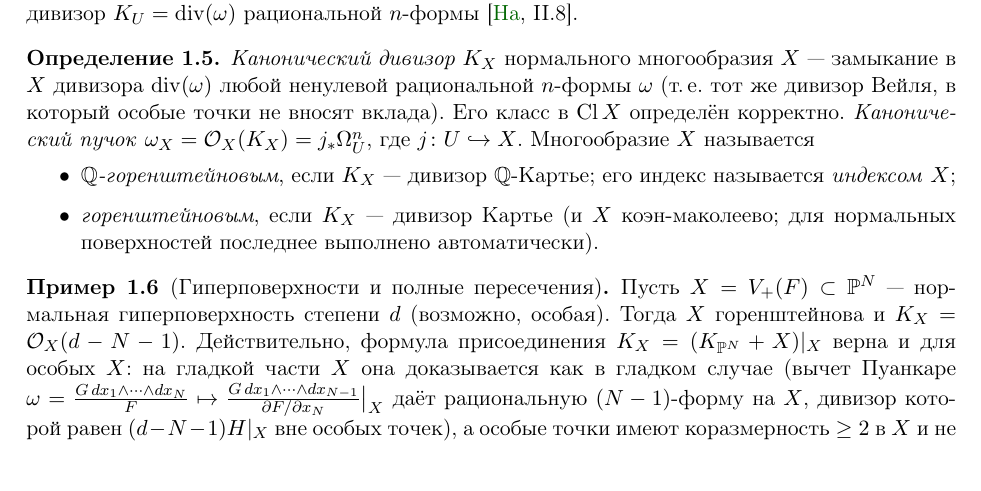
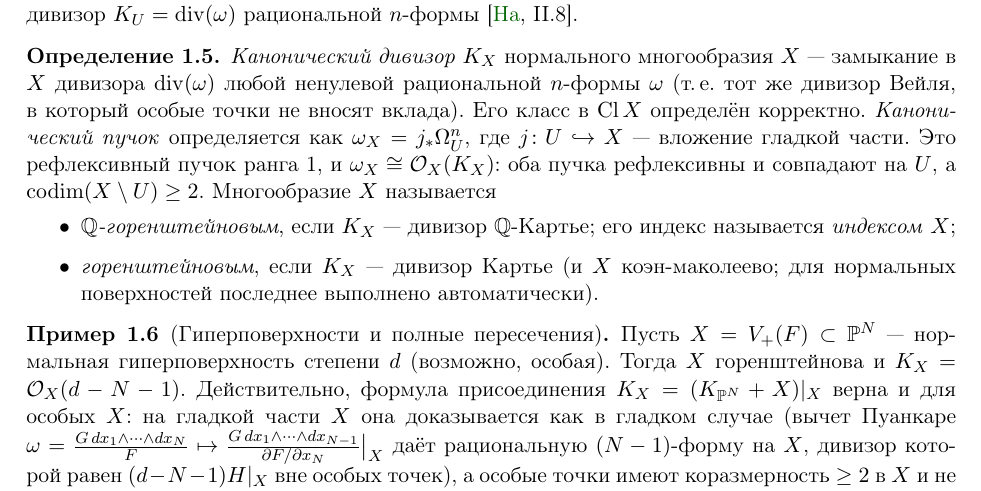
Before and after one commit to NeuroWorknotNeo/Leo, a LaTeX document (Drafts/K-Stability and K-Moduli/Coursework/cubic-surfaces-beyond.tex): part of page 5 of 59, cut so that both start at the same text. Compiled offline with pdfLaTeX.

Commit message:
Coursework: определение канонического пучка ω_X = j_*Ω^n_U
Co-Authored-By: Claude Opus 5.5 <noreply@anthropic.com>

```diff
--- a/Drafts/K-Stability and K-Moduli/Coursework/cubic-surfaces-beyond.tex
+++ b/Drafts/K-Stability and K-Moduli/Coursework/cubic-surfaces-beyond.tex
@@ -329,7 +329,9 @@ $K_U=\divv(\omega)$ рациональной $n$-формы \cite[II.8]{Ha}.
 \emph{Канонический дивизор} $K_X$ нормального многообразия $X$ --- замыкание в $X$ дивизора
 $\divv(\omega)$ любой ненулевой рациональной $n$-формы $\omega$ (т.\,е. тот же дивизор Вейля, в
 который особые точки не вносят вклада). Его класс в $\Cl X$ определён корректно. \emph{Канонический
-пучок} $\omega_X=\cO_X(K_X)=j_*\Omega^n_U$, где $j\colon U\hookrightarrow X$.
+пучок} определяется как $\omega_X=j_*\Omega^n_U$, где $j\colon U\hookrightarrow X$ --- вложение
+гладкой части. Это рефлексивный пучок ранга~1, и $\omega_X\cong\cO_X(K_X)$: оба пучка рефлексивны
+и совпадают на $U$, а $\codim(X\setminus U)\ge2$.
 Многообразие $X$ называется
 \begin{itemize}
 \item \emph{$\Q$-горенштейновым}, если $K_X$ --- дивизор $\Q$-Картье; его индекс называется
```
